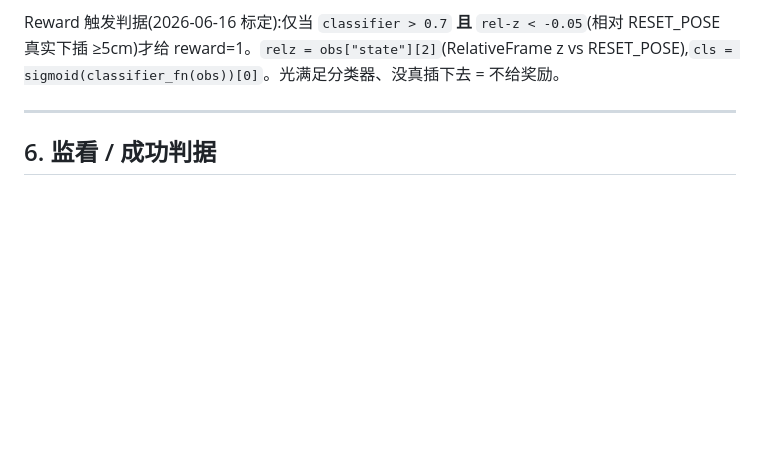
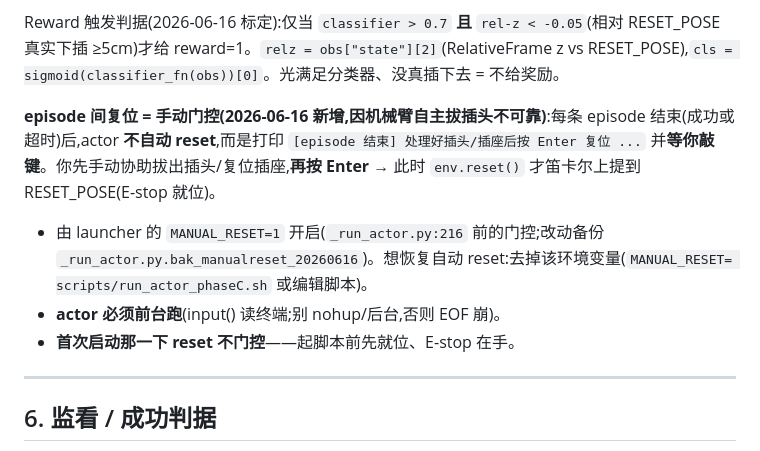
Before and after one commit to niejunnan25/hil-serl-fr3, a Markdown page: .planning/2026-06-13-v221-hybrid-teleop/RUNBOOK-phaseC-online-training.md, the part around the change. GitHub-like rendering; blank space fills up the shorter version.

```diff
--- a/.planning/2026-06-13-v221-hybrid-teleop/RUNBOOK-phaseC-online-training.md
+++ b/.planning/2026-06-13-v221-hybrid-teleop/RUNBOOK-phaseC-online-training.md
@@ -157,6 +157,11 @@ RB deadman 语义:
 
 Reward 触发判据(2026-06-16 标定):仅当 `classifier > 0.7` **且** `rel-z < -0.05`(相对 RESET_POSE 真实下插 ≥5cm)才给 reward=1。`relz = obs["state"][2]`(RelativeFrame z vs RESET_POSE),`cls = sigmoid(classifier_fn(obs))[0]`。光满足分类器、没真插下去 = 不给奖励。
 
+**episode 间复位 = 手动门控(2026-06-16 新增,因机械臂自主拔插头不可靠)**:每条 episode 结束(成功或超时)后,actor **不自动 reset**,而是打印 `[episode 结束] 处理好插头/插座后按 Enter 复位 ...` 并**等你敲键**。你先手动协助拔出插头/复位插座,**再按 Enter** → 此时 `env.reset()` 才笛卡尔上提到 RESET_POSE(E-stop 就位)。
+- 由 launcher 的 `MANUAL_RESET=1` 开启(`_run_actor.py:216` 前的门控;改动备份 `_run_actor.py.bak_manualreset_20260616`)。想恢复自动 reset:去掉该环境变量(`MANUAL_RESET= scripts/run_actor_phaseC.sh` 或编辑脚本)。
+- **actor 必须前台跑**(input() 读终端;别 nohup/后台,否则 EOF 崩)。
+- **首次启动那一下 reset 不门控**——起脚本前先就位、E-stop 在手。
+
 ---
 
 ## 6. 监看 / 成功判据
```
Also changed, not shown: .planning/2026-06-13-v221-hybrid-teleop/STATE.md (+3 -1 lines), 1 other file.
